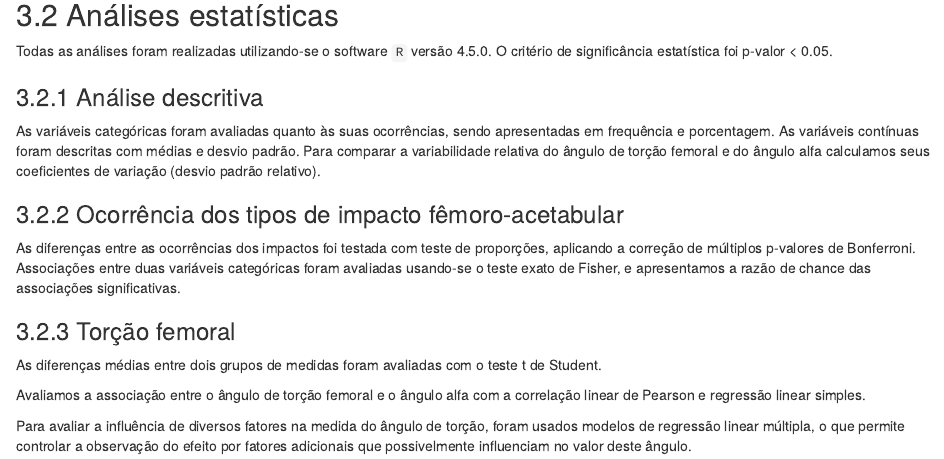
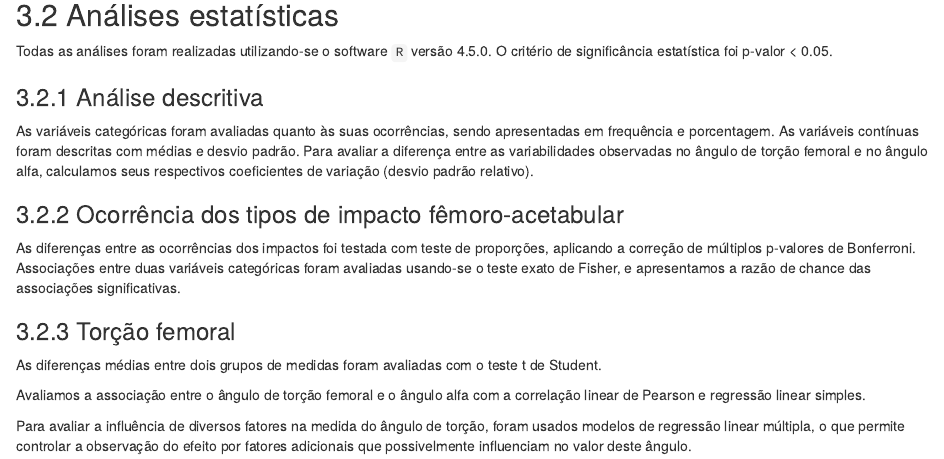
Before and after one commit to philsf-biostat/analise_dados_FP_2017, an R Markdown document (report/analise_dados_FP_2017.Rmd): the page in a window 1100 px wide, from 1580 px down. Rendered offline with R 4.5, knitr and Pandoc, with nearby package versions; some code elsewhere in the file could not run offline.

Commit message:
melhoria CV

```diff
--- a/report/analise_dados_FP_2017.Rmd
+++ b/report/analise_dados_FP_2017.Rmd
@@ -93,7 +93,7 @@ O critério de significância estatística foi p-valor < 0.05.
 
 As variáveis categóricas foram avaliadas quanto às suas ocorrências, sendo apresentadas em frequência e porcentagem.
 As variáveis contínuas foram descritas com médias e desvio padrão.
-Para comparar a variabilidade relativa do ângulo de torção femoral e do ângulo alfa calculamos seus coeficientes de variação (desvio padrão relativo).
+Para avaliar a diferença entre as variabilidades observadas no ângulo de torção femoral e no ângulo alfa, calculamos seus respectivos coeficientes de variação (desvio padrão relativo).
 
 ### Ocorrência dos tipos de impacto fêmoro-acetabular
 
```
